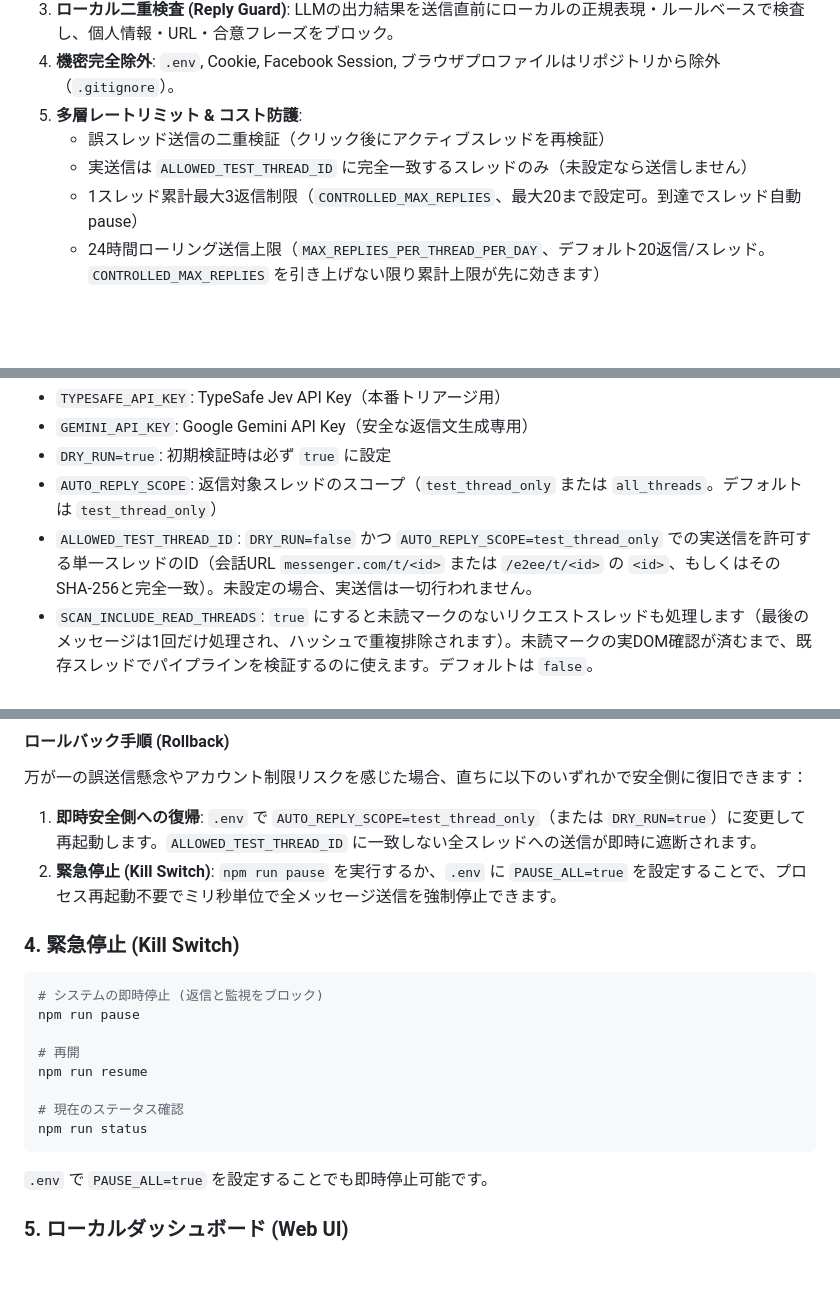
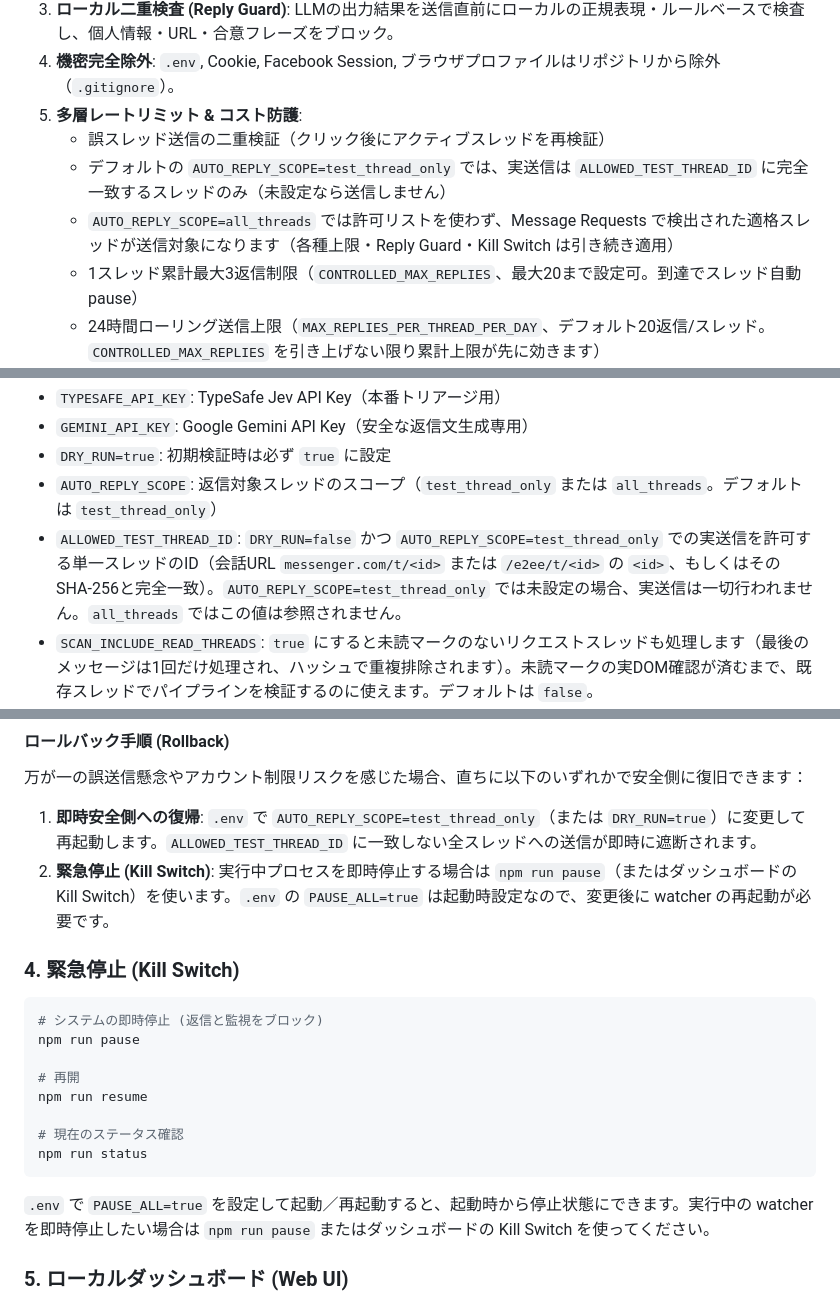
Before and after one commit to moruku36/messenger-human-firewall, a Markdown page: README.md, 3 parts joined by grey strips. GitHub-like rendering; blank space fills up the shorter version.

Commit message:
docs: align README send scope and kill switch behavior

````diff
--- a/README.md
+++ b/README.md
@@ -169,7 +169,8 @@ flowchart TD
 4. **機密完全除外**: `.env`, Cookie, Facebook Session, ブラウザプロファイルはリポジトリから除外（`.gitignore`）。
 5. **多層レートリミット & コスト防護**:
    - 誤スレッド送信の二重検証（クリック後にアクティブスレッドを再検証）
-   - 実送信は `ALLOWED_TEST_THREAD_ID` に完全一致するスレッドのみ（未設定なら送信しません）
+   - デフォルトの `AUTO_REPLY_SCOPE=test_thread_only` では、実送信は `ALLOWED_TEST_THREAD_ID` に完全一致するスレッドのみ（未設定なら送信しません）
+   - `AUTO_REPLY_SCOPE=all_threads` では許可リストを使わず、Message Requests で検出された適格スレッドが送信対象になります（各種上限・Reply Guard・Kill Switch は引き続き適用）
    - 1スレッド累計最大3返信制限（`CONTROLLED_MAX_REPLIES`、最大20まで設定可。到達でスレッド自動 pause）
    - 24時間ローリング送信上限（`MAX_REPLIES_PER_THREAD_PER_DAY`、デフォルト20返信/スレッド。`CONTROLLED_MAX_REPLIES` を引き上げない限り累計上限が先に効きます）
    - Jev / Gemini 共通の日次AIリクエスト上限（`MAX_LLM_REQUESTS_PER_DAY` デフォルト100回。Shadow Mode では Gemini と Jev の両方が消費します）
@@ -208,7 +209,7 @@ cp .env.example .env
 - `GEMINI_API_KEY`: Google Gemini API Key（安全な返信文生成専用）
 - `DRY_RUN=true`: 初期検証時は必ず `true` に設定
 - `AUTO_REPLY_SCOPE`: 返信対象スレッドのスコープ（`test_thread_only` または `all_threads`。デフォルトは `test_thread_only`）
-- `ALLOWED_TEST_THREAD_ID`: `DRY_RUN=false` かつ `AUTO_REPLY_SCOPE=test_thread_only` での実送信を許可する単一スレッドのID（会話URL `messenger.com/t/<id>` または `/e2ee/t/<id>` の `<id>`、もしくはそのSHA-256と完全一致）。未設定の場合、実送信は一切行われません。
+- `ALLOWED_TEST_THREAD_ID`: `DRY_RUN=false` かつ `AUTO_REPLY_SCOPE=test_thread_only` での実送信を許可する単一スレッドのID（会話URL `messenger.com/t/<id>` または `/e2ee/t/<id>` の `<id>`、もしくはそのSHA-256と完全一致）。`AUTO_REPLY_SCOPE=test_thread_only` では未設定の場合、実送信は一切行われません。`all_threads` ではこの値は参照されません。
 - `SCAN_INCLUDE_READ_THREADS`: `true` にすると未読マークのないリクエストスレッドも処理します（最後のメッセージは1回だけ処理され、ハッシュで重複排除されます）。未読マークの実DOM確認が済むまで、既存スレッドでパイプラインを検証するのに使えます。デフォルトは `false`。
 - `PORT`: ダッシュボードのポート（デフォルト3000）。`DATABASE_PATH` はダッシュボードと監視プロセスで共通に使われます。
 
@@ -343,7 +344,7 @@ AUTO_REPLY_SCOPE=all_threads
 #### ロールバック手順 (Rollback)
 万が一の誤送信懸念やアカウント制限リスクを感じた場合、直ちに以下のいずれかで安全側に復旧できます：
 1. **即時安全側への復帰**: `.env` で `AUTO_REPLY_SCOPE=test_thread_only`（または `DRY_RUN=true`）に変更して再起動します。`ALLOWED_TEST_THREAD_ID` に一致しない全スレッドへの送信が即時に遮断されます。
-2. **緊急停止 (Kill Switch)**: `npm run pause` を実行するか、`.env` に `PAUSE_ALL=true` を設定することで、プロセス再起動不要でミリ秒単位で全メッセージ送信を強制停止できます。
+2. **緊急停止 (Kill Switch)**: 実行中プロセスを即時停止する場合は `npm run pause`（またはダッシュボードの Kill Switch）を使います。`.env` の `PAUSE_ALL=true` は起動時設定なので、変更後に watcher の再起動が必要です。
 
 ### 4. 緊急停止 (Kill Switch)
 
@@ -358,7 +359,7 @@ npm run resume
 npm run status
 ```
 
-`.env` で `PAUSE_ALL=true` を設定することでも即時停止可能です。
+`.env` で `PAUSE_ALL=true` を設定して起動／再起動すると、起動時から停止状態にできます。実行中の watcher を即時停止したい場合は `npm run pause` またはダッシュボードの Kill Switch を使ってください。
 
 ### 5. ローカルダッシュボード (Web UI)
 ブラウザ上でリアルタイムにシステム状態の確認、Kill Switch の切替、スレッド一覧の閲覧、スレッド単位の手動停止が可能です。
````
Also changed, not shown: other parts of README.md (+2 -2 lines).
